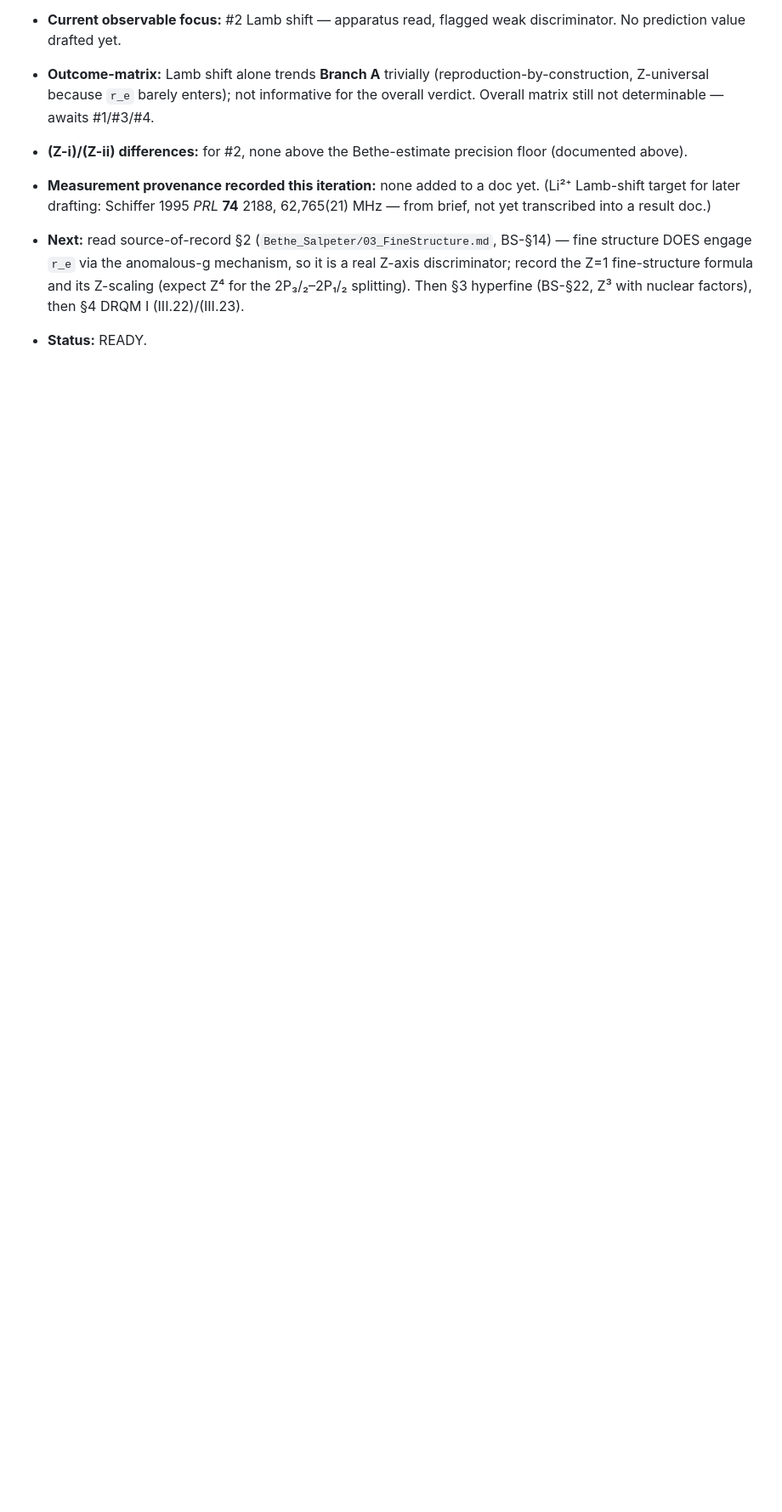
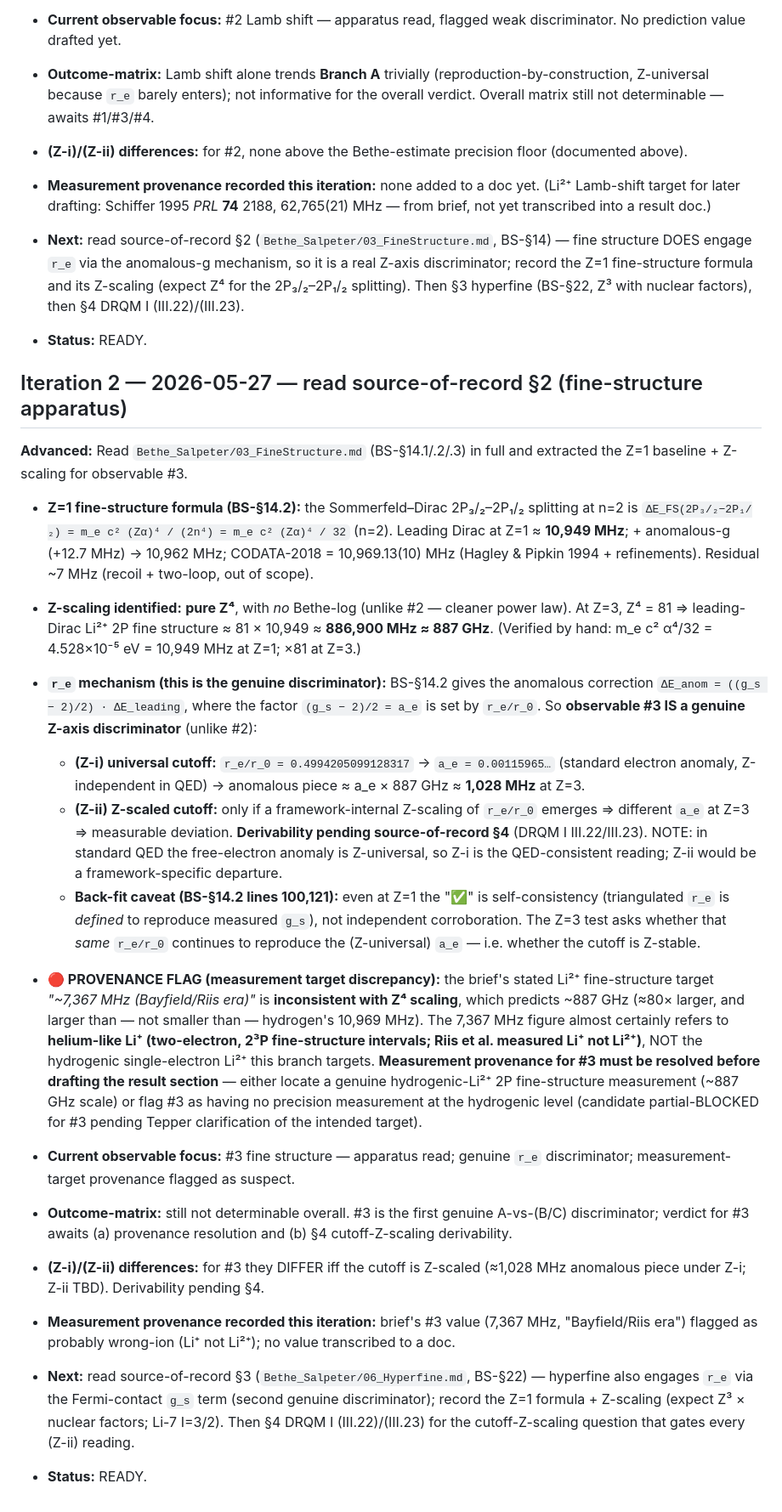
Before and after one commit to temoTxt/PyPhysics, a Markdown page: .dev/research/STATE.md, the part around the change. Shown at 85% size. GitHub-like rendering; blank space fills up the shorter version.

Commit message:
li2plus: read fine-structure apparatus (BS-§14) — Z⁴ scaling, genuine r_e discriminator, flag suspect #3 measurement target
Co-Authored-By: Claude Opus 4.7 (1M context) <noreply@anthropic.com>

```diff
--- a/.dev/research/STATE.md
+++ b/.dev/research/STATE.md
@@ -29,3 +29,24 @@
 - **Measurement provenance recorded this iteration:** none added to a doc yet. (Li²⁺ Lamb-shift target for later drafting: Schiffer 1995 *PRL* **74** 2188, 62,765(21) MHz — from brief, not yet transcribed into a result doc.)
 - **Next:** read source-of-record §2 (`Bethe_Salpeter/03_FineStructure.md`, BS-§14) — fine structure DOES engage `r_e` via the anomalous-g mechanism, so it is a real Z-axis discriminator; record the Z=1 fine-structure formula and its Z-scaling (expect Z⁴ for the 2P₃/₂–2P₁/₂ splitting). Then §3 hyperfine (BS-§22, Z³ with nuclear factors), then §4 DRQM I (III.22)/(III.23).
 - **Status:** READY.
+
+## Iteration 2 — 2026-05-27 — read source-of-record §2 (fine-structure apparatus)
+
+**Advanced:** Read `Bethe_Salpeter/03_FineStructure.md` (BS-§14.1/.2/.3) in full and extracted the Z=1 baseline + Z-scaling for observable #3.
+
+- **Z=1 fine-structure formula (BS-§14.2):** the Sommerfeld–Dirac 2P₃/₂–2P₁/₂ splitting at n=2 is
+  `ΔE_FS(2P₃/₂−2P₁/₂) = m_e c² (Zα)⁴ / (2n⁴) = m_e c² (Zα)⁴ / 32` (n=2). Leading Dirac at Z=1 ≈ **10,949 MHz**; + anomalous-g (+12.7 MHz) → 10,962 MHz; CODATA-2018 = 10,969.13(10) MHz (Hagley & Pipkin 1994 + refinements). Residual ~7 MHz (recoil + two-loop, out of scope).
+- **Z-scaling identified:** **pure Z⁴**, with *no* Bethe-log (unlike #2 — cleaner power law). At Z=3, Z⁴ = 81 ⇒ leading-Dirac Li²⁺ 2P fine structure ≈ 81 × 10,949 ≈ **886,900 MHz ≈ 887 GHz**. (Verified by hand: m_e c² α⁴/32 = 4.528×10⁻⁵ eV = 10,949 MHz at Z=1; ×81 at Z=3.)
+- **`r_e` mechanism (this is the genuine discriminator):** BS-§14.2 gives the anomalous correction `ΔE_anom = ((g_s − 2)/2) · ΔE_leading`, where the factor `(g_s − 2)/2 = a_e` is set by `r_e/r_0`. So **observable #3 IS a genuine Z-axis discriminator** (unlike #2):
+  - **(Z-i) universal cutoff:** `r_e/r_0 = 0.4994205099128317` → `a_e = 0.00115965…` (standard electron anomaly, Z-independent in QED) → anomalous piece ≈ a_e × 887 GHz ≈ **1,028 MHz** at Z=3.
+  - **(Z-ii) Z-scaled cutoff:** only if a framework-internal Z-scaling of `r_e/r_0` emerges ⇒ different `a_e` at Z=3 ⇒ measurable deviation. **Derivability pending source-of-record §4** (DRQM I III.22/III.23). NOTE: in standard QED the free-electron anomaly is Z-universal, so Z-i is the QED-consistent reading; Z-ii would be a framework-specific departure.
+  - **Back-fit caveat (BS-§14.2 lines 100,121):** even at Z=1 the "✅" is self-consistency (triangulated `r_e` is *defined* to reproduce measured `g_s`), not independent corroboration. The Z=3 test asks whether that *same* `r_e/r_0` continues to reproduce the (Z-universal) `a_e` — i.e. whether the cutoff is Z-stable.
+
+- **🔴 PROVENANCE FLAG (measurement target discrepancy):** the brief's stated Li²⁺ fine-structure target *"~7,367 MHz (Bayfield/Riis era)"* is **inconsistent with Z⁴ scaling**, which predicts ~887 GHz (≈80× larger, and larger than — not smaller than — hydrogen's 10,969 MHz). The 7,367 MHz figure almost certainly refers to **helium-like Li⁺ (two-electron, 2³P fine-structure intervals; Riis et al. measured Li⁺ not Li²⁺)**, NOT the hydrogenic single-electron Li²⁺ this branch targets. **Measurement provenance for #3 must be resolved before drafting the result section** — either locate a genuine hydrogenic-Li²⁺ 2P fine-structure measurement (~887 GHz scale) or flag #3 as having no precision measurement at the hydrogenic level (candidate partial-BLOCKED for #3 pending Tepper clarification of the intended target).
+
+- **Current observable focus:** #3 fine structure — apparatus read; genuine `r_e` discriminator; measurement-target provenance flagged as suspect.
+- **Outcome-matrix:** still not determinable overall. #3 is the first genuine A-vs-(B/C) discriminator; verdict for #3 awaits (a) provenance resolution and (b) §4 cutoff-Z-scaling derivability.
+- **(Z-i)/(Z-ii) differences:** for #3 they DIFFER iff the cutoff is Z-scaled (≈1,028 MHz anomalous piece under Z-i; Z-ii TBD). Derivability pending §4.
+- **Measurement provenance recorded this iteration:** brief's #3 value (7,367 MHz, "Bayfield/Riis era") flagged as probably wrong-ion (Li⁺ not Li²⁺); no value transcribed to a doc.
+- **Next:** read source-of-record §3 (`Bethe_Salpeter/06_Hyperfine.md`, BS-§22) — hyperfine also engages `r_e` via the Fermi-contact `g_s` term (second genuine discriminator); record the Z=1 formula + Z-scaling (expect Z³ × nuclear factors; Li-7 I=3/2). Then §4 DRQM I (III.22)/(III.23) for the cutoff-Z-scaling question that gates every (Z-ii) reading.
+- **Status:** READY.
```
